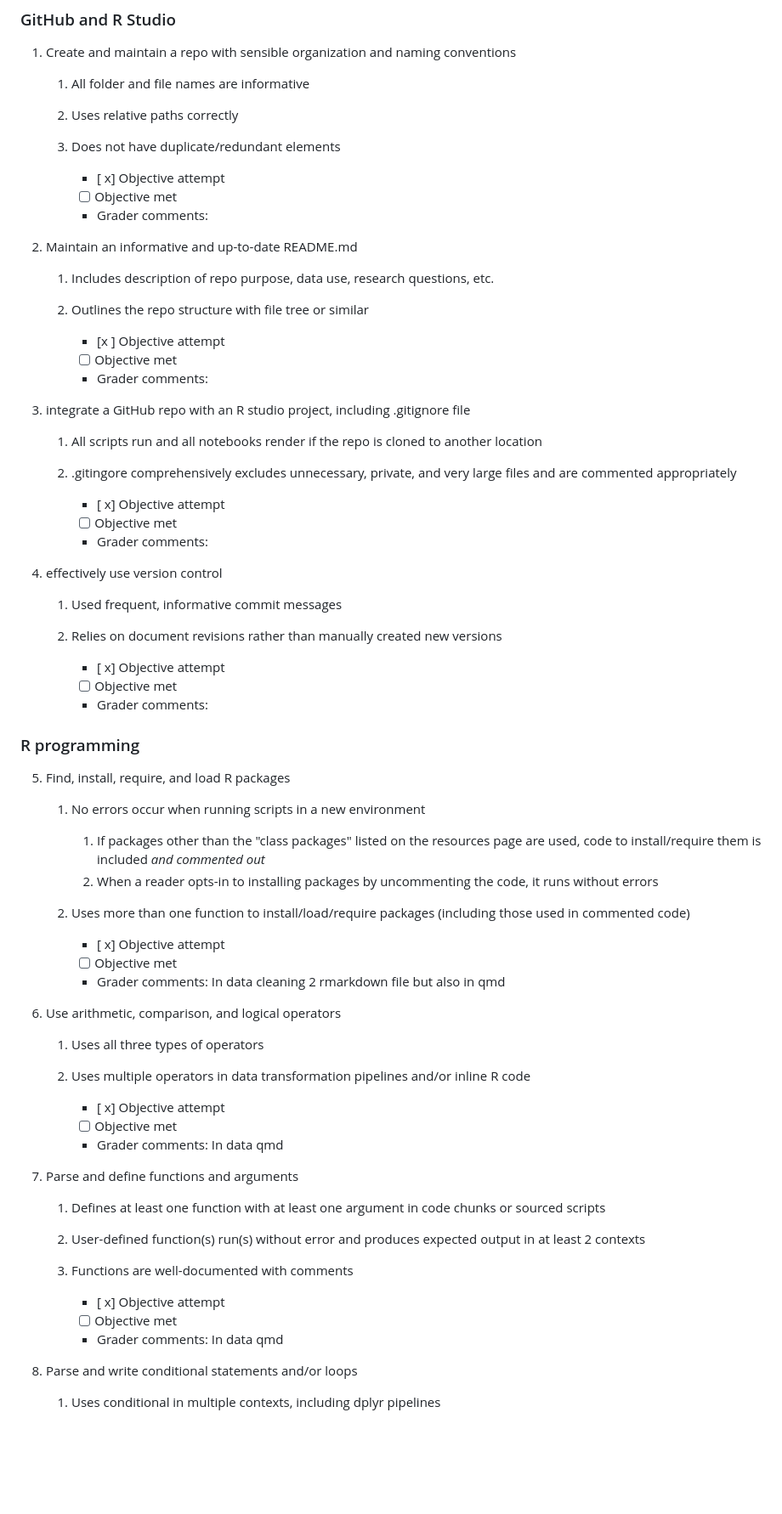
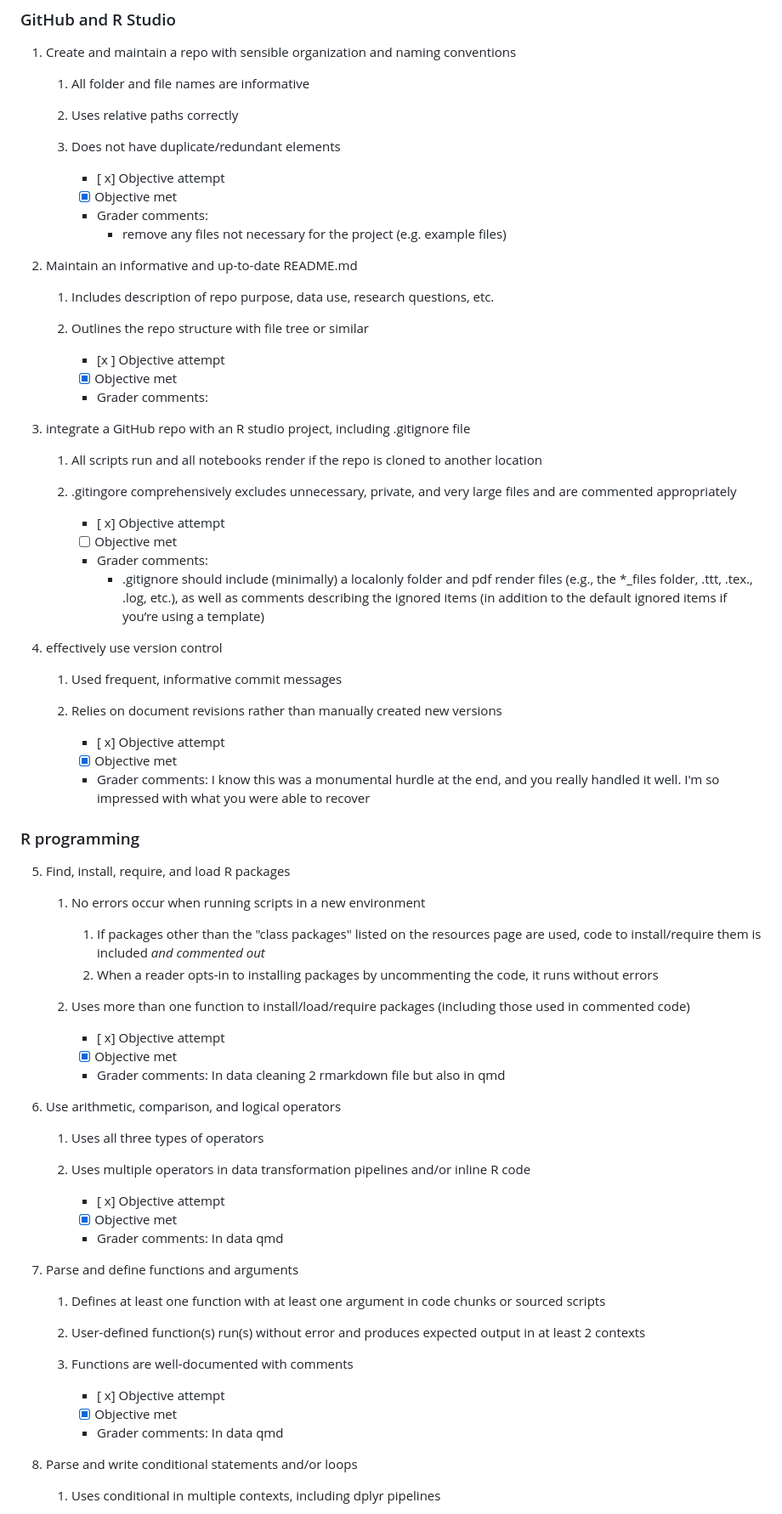
Before and after one commit to kbecerra21/The-Role-of-Race-and-Mental-Illness-Diagnosis-on-Stigmatization-of-Homeless-Individuals-kvbecerra, a Markdown page: research-assessment.md, the part around one of its changes. Shown at 85% size. GitHub-like rendering; blank space fills up the shorter version.

```diff
--- a/research-assessment.md
+++ b/research-assessment.md
@@ -100,8 +100,9 @@ Refer to the website for general tips on meeting these objectives and an FAQ.
     3.  Does not have duplicate/redundant elements
 
         -   [ x] Objective attempt
-        -   [ ] Objective met
+        -   [x] Objective met
         -   Grader comments:
+            - remove any files not necessary for the project (e.g. example files)
 
 2.  Maintain an informative and up-to-date README.md
 
@@ -109,7 +110,7 @@ Refer to the website for general tips on meeting these objectives and an FAQ.
     2.  Outlines the repo structure with file tree or similar
 
         -   [x ] Objective attempt
-        -   [ ] Objective met
+        -   [x] Objective met
         -   Grader comments:
 
 3.  integrate a GitHub repo with an R studio project, including .gitignore file
@@ -120,6 +121,7 @@ Refer to the website for general tips on meeting these objectives and an FAQ.
         -   [ x] Objective attempt
         -   [ ] Objective met
         -   Grader comments:
+            - .gitignore should include (minimally) a localonly folder and pdf render files (e.g., the *_files folder, .ttt, .tex., .log, etc.), as well as comments describing the ignored items (in addition to the default ignored items if you’re using a template)
 
 4.  effectively use version control
 
@@ -127,8 +129,8 @@ Refer to the website for general tips on meeting these objectives and an FAQ.
     2.  Relies on document revisions rather than manually created new versions
 
         -   [ x] Objective attempt
-        -   [ ] Objective met
-        -   Grader comments:
+        -   [x] Objective met
+        -   Grader comments: I know this was a monumental hurdle at the end, and you really handled it well. I'm so impressed with what you were able to recover
 
 ### R programming
 
@@ -140,7 +142,7 @@ Refer to the website for general tips on meeting these objectives and an FAQ.
     2. Uses more than one function to install/load/require packages (including those used in commented code)
 
         -   [ x] Objective attempt
-        -   [ ] Objective met
+        -   [x] Objective met
         -   Grader comments:
         In data cleaning 2 rmarkdown file but also in qmd
 
@@ -150,7 +152,7 @@ Refer to the website for general tips on meeting these objectives and an FAQ.
     2. Uses multiple operators in data transformation pipelines and/or inline R code
 
         -   [ x] Objective attempt
-        -   [ ] Objective met
+        -   [x] Objective met
         -   Grader comments:
         In data qmd
 
@@ -161,7 +163,7 @@ Refer to the website for general tips on meeting these objectives and an FAQ.
     3. Functions are well-documented with comments
 
         -   [ x] Objective attempt
-        -   [ ] Objective met
+        -   [x] Objective met
         -   Grader comments:
         In data qmd
 
```
Also changed, not shown: other parts of research-assessment.md (+40 -27 lines).
